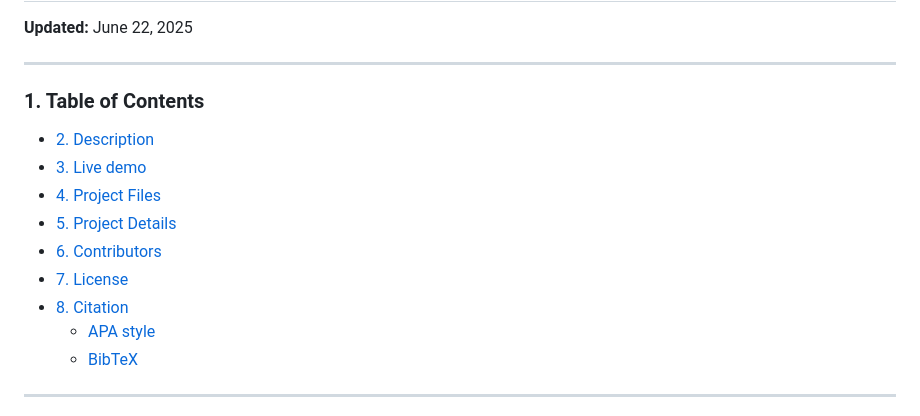
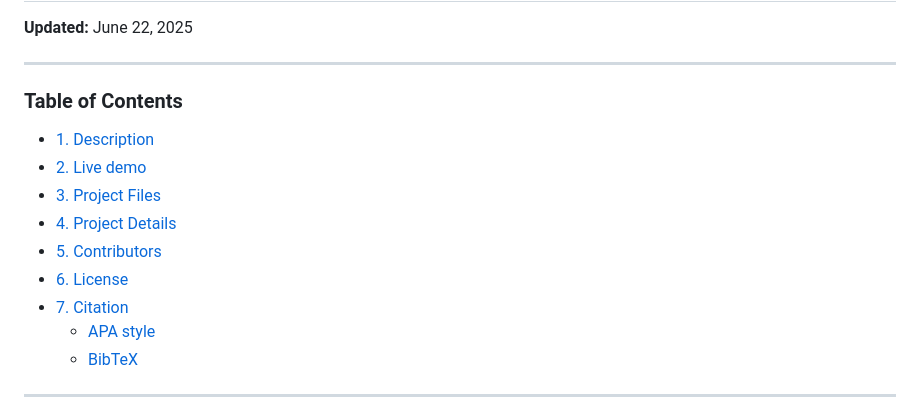
Before and after one commit to hllinas/Stats-to-AI-Timeline, a Markdown page: README.md, the part around the change printed below. Rendered like a GitHub page.

```diff
--- a/README.md
+++ b/README.md
@@ -4,14 +4,14 @@
 **Updated:** June 22, 2025
 
 ---
-### 1. Table of Contents
-- [2. Description](#2-description)
-- [3. Live demo](#3-live-demo)
-- [4. Project Files](#4-project-files)
-- [5. Project Details](#5-project-details)
-- [6. Contributors](#6-contributors)
-- [7. License](#7-license)
-- [8. Citation](#8-citation)
+### Table of Contents
+- [1. Description](#1-description)
+- [2. Live demo](#2-live-demo)
+- [3. Project Files](#3-project-files)
+- [4. Project Details](#4-project-details)
+- [5. Contributors](#5-contributors)
+- [6. License](#6-license)
+- [7. Citation](#7-citation)
   - [APA style](#apa-style)
   - [BibTeX](#bibtex)
 ---
```
Also changed, not shown: other parts of README.md (+5 -5 lines).
